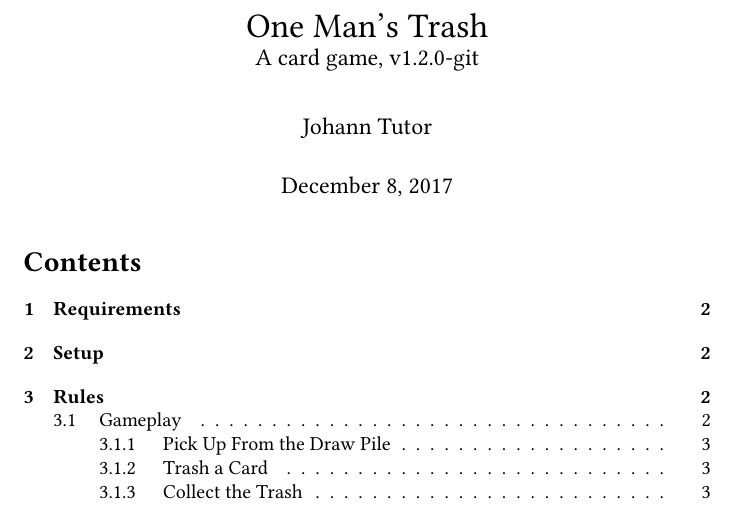
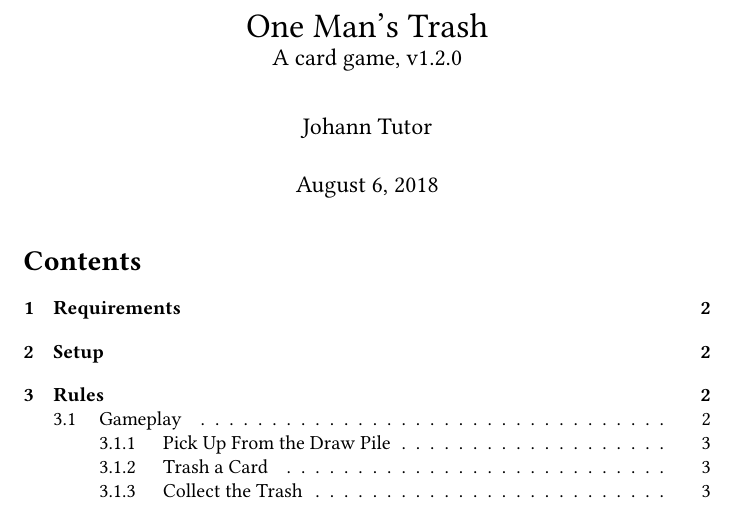
Before and after one commit to jmbtutor/one-mans-trash, a LaTeX document (one-mans-trash.tex): part of page 1 of 7, cut so that both start at the same text. Compiled offline with pdfLaTeX.

Commit message:
Finalize v1.2.0

```diff
--- a/one-mans-trash.tex
+++ b/one-mans-trash.tex
@@ -10,7 +10,7 @@
 \usepackage{inconsolata}
 \usepackage{hyperref}
 
-\newcommand\theversion{1.2.0-git}
+\newcommand\theversion{1.2.0}
 \newcommand\thegame{One Man's Trash}
 
 \hypersetup{
@@ -29,7 +29,7 @@
 \begin{document}
 \title{\thegame{}\\ \large A card game, v\theversion}
 \author{Johann Tutor}
-\date{December 8, 2017}
+\date{August 6, 2018}
 \maketitle
 
 %HEVEA\begin{center}\textit{This document is also available as a \href{https://github.com/jmbtutor/one-mans-trash/releases/download/v\theversion{}/one-mans-trash-\theversion{}.pdf}{PDF}. The PDF is authoritative for any discrepancies between it and this document.}\end{center}
```
